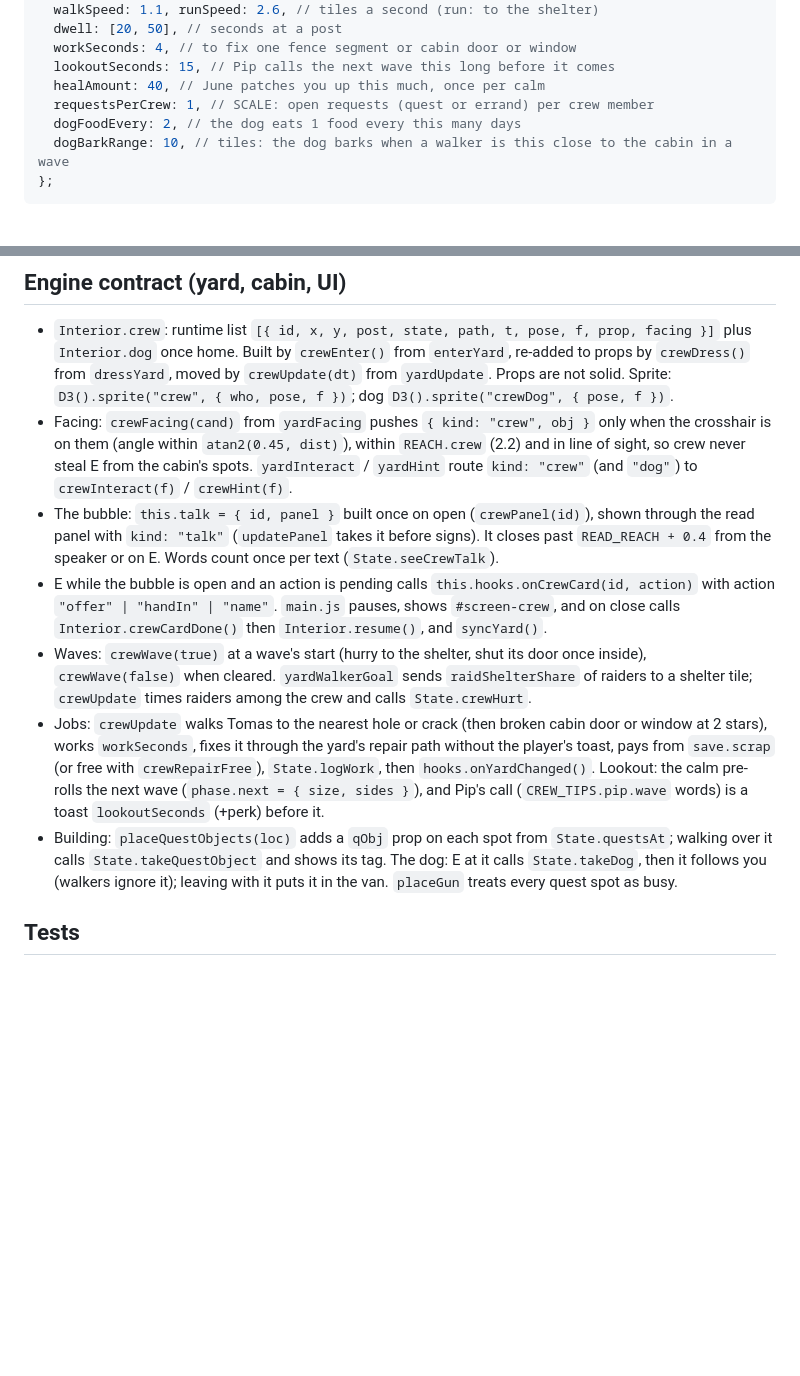
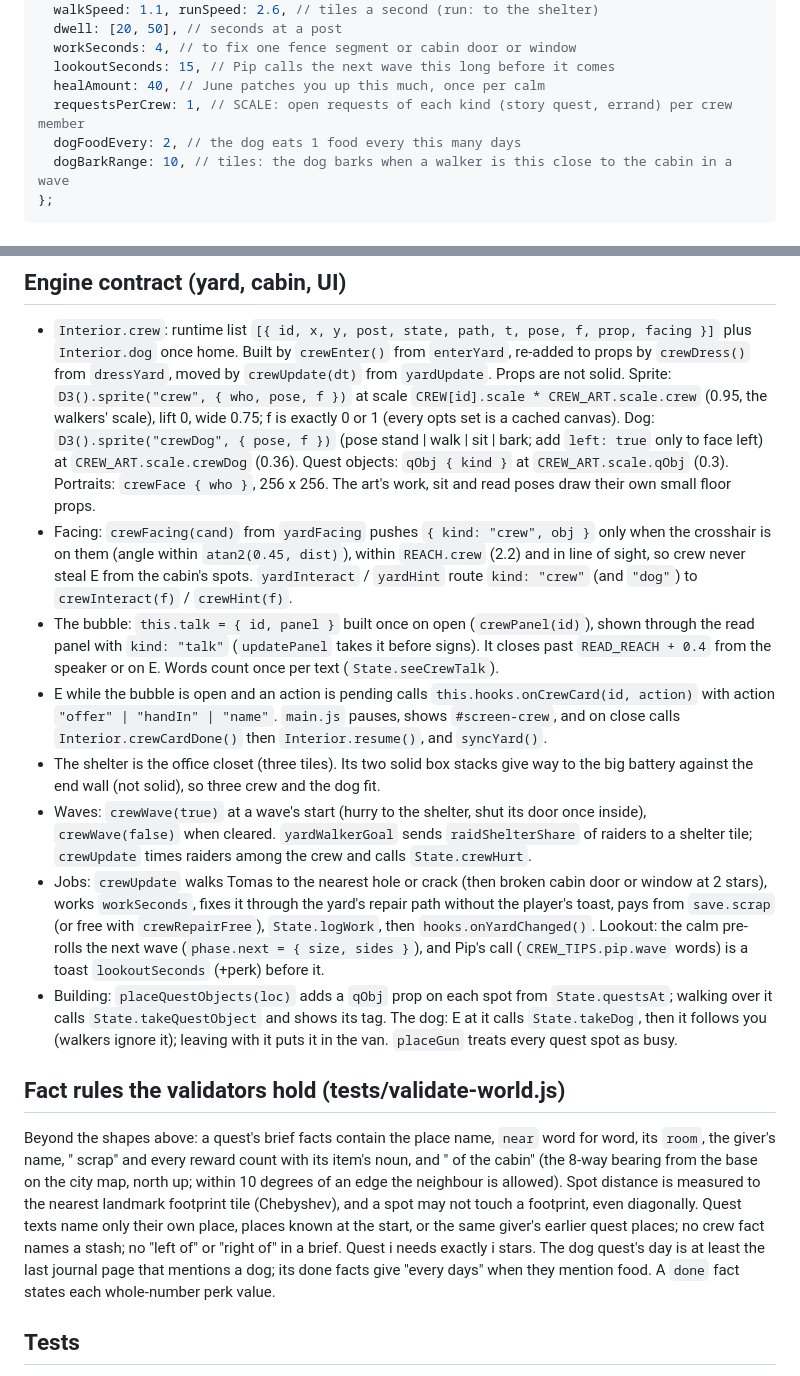
Before and after one commit to jwai324/Zombie-Survival-Reading, a Markdown page: docs/CREW.md, 2 parts joined by grey strips. Drawn GitHub-style; blank space fills up the shorter version.

```diff
--- a/docs/CREW.md
+++ b/docs/CREW.md
@@ -147,7 +149,7 @@ W.CREW_RULES = {
   workSeconds: 4, // to fix one fence segment or cabin door or window
   lookoutSeconds: 15, // Pip calls the next wave this long before it comes
   healAmount: 40, // June patches you up this much, once per calm
-  requestsPerCrew: 1, // SCALE: open requests (quest or errand) per crew member
+  requestsPerCrew: 1, // SCALE: open requests of each kind (story quest, errand) per crew member
   dogFoodEvery: 2, // the dog eats 1 food every this many days
   dogBarkRange: 10, // tiles: the dog barks when a walker is this close to the cabin in a wave
 };
@@ -364,7 +401,12 @@ then the facts), placeholders unfilled; `ZSR.crewFill(text, vars)` fills them.
 - `Interior.crew`: runtime list `[{ id, x, y, post, state, path, t, pose, f, prop, facing }]`
   plus `Interior.dog` once home. Built by `crewEnter()` from `enterYard`, re-added to props by
   `crewDress()` from `dressYard`, moved by `crewUpdate(dt)` from `yardUpdate`. Props are not solid.
-  Sprite: `D3().sprite("crew", { who, pose, f })`; dog `D3().sprite("crewDog", { pose, f })`.
+  Sprite: `D3().sprite("crew", { who, pose, f })` at scale `CREW[id].scale * CREW_ART.scale.crew`
+  (0.95, the walkers' scale), lift 0, wide 0.75; f is exactly 0 or 1 (every opts set is a cached
+  canvas). Dog: `D3().sprite("crewDog", { pose, f })` (pose stand | walk | sit | bark; add
+  `left: true` only to face left) at `CREW_ART.scale.crewDog` (0.36). Quest objects:
+  `qObj { kind }` at `CREW_ART.scale.qObj` (0.3). Portraits: `crewFace { who }`, 256 x 256.
+  The art's work, sit and read poses draw their own small floor props.
 - Facing: `crewFacing(cand)` from `yardFacing` pushes `{ kind: "crew", obj }` only when the
   crosshair is on them (angle within `atan2(0.45, dist)`), within `REACH.crew` (2.2) and in line
   of sight, so crew never steal E from the cabin's spots. `yardInteract` / `yardHint` route
@@ -375,6 +417,8 @@ then the facts), placeholders unfilled; `ZSR.crewFill(text, vars)` fills them.
 - E while the bubble is open and an action is pending calls `this.hooks.onCrewCard(id, action)`
   with action `"offer" | "handIn" | "name"`. `main.js` pauses, shows `#screen-crew`, and on close
   calls `Interior.crewCardDone()` then `Interior.resume()`, and `syncYard()`.
+- The shelter is the office closet (three tiles). Its two solid box stacks give way to the big
+  battery against the end wall (not solid), so three crew and the dog fit.
 - Waves: `crewWave(true)` at a wave's start (hurry to the shelter, shut its door once inside),
   `crewWave(false)` when cleared. `yardWalkerGoal` sends `raidShelterShare` of raiders to a shelter
   tile; `crewUpdate` times raiders among the crew and calls `State.crewHurt`.
@@ -389,6 +433,18 @@ then the facts), placeholders unfilled; `ZSR.crewFill(text, vars)` fills them.
   then it follows you (walkers ignore it); leaving with it puts it in the van. `placeGun` treats
   every quest spot as busy.
 
+## Fact rules the validators hold (tests/validate-world.js)
+
+Beyond the shapes above: a quest's brief facts contain the place name, `near` word for word, its
+`room`, the giver's name, "<n> scrap" and every reward count with its item's noun, and "<direction>
+of the cabin" (the 8-way bearing from the base on the city map, north up; within 10 degrees of an
+edge the neighbour is allowed). Spot distance is measured to the nearest landmark footprint tile
+(Chebyshev), and a spot may not touch a footprint, even diagonally. Quest texts name only their own
+place, places known at the start, or the same giver's earlier quest places; no crew fact names a
+stash; no "left of" or "right of" in a brief. Quest i needs exactly i stars. The dog quest's day is
+at least the last journal page that mentions a dog; its done facts give "every <dogFoodEvery> days"
+when they mention food. A `done` fact states each whole-number perk value.
+
 ## Tests
 
 `tests/validate-crew.js` (in `npm test`): posts open and reachable at room levels 0 and 3; crew
```
Also changed, not shown: other parts of docs/CREW.md (+42 -5 lines).
